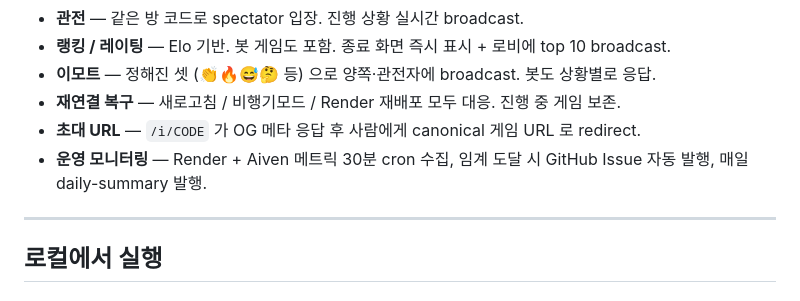
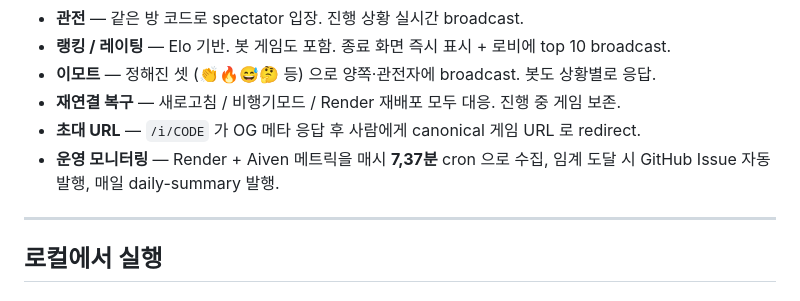
Before and after one commit to seheemynamez/Brian, a Markdown page: README.md, the part around the change. GitHub-like rendering.

Commit message:
docs(readme): 모니터링 cron 표기 통일 — "30분 cron" → "매시 7,37분 cron"
PR #93 self-review 에서 지적된 L111 inconsistency. 같은 README 안에
"30분 cron" (요약 섹션) vs "매시 7분/37분" (배포 섹션) 으로 표현이 갈려
있어, 정확한 후자 표기로 통일.

🤖 Generated with [Claude Code](https://claude.com/claude-code)

Co-Authored-By: Claude Opus 4.7 <noreply@anthropic.com>

```diff
--- a/README.md
+++ b/README.md
@@ -108,7 +108,7 @@ Brian/
 - **이모트** — 정해진 셋 (👏🔥😅🤔 등) 으로 양쪽·관전자에 broadcast. 봇도 상황별로 응답.
 - **재연결 복구** — 새로고침 / 비행기모드 / Render 재배포 모두 대응. 진행 중 게임 보존.
 - **초대 URL** — `/i/CODE` 가 OG 메타 응답 후 사람에게 canonical 게임 URL 로 redirect.
-- **운영 모니터링** — Render + Aiven 메트릭 30분 cron 수집, 임계 도달 시 GitHub Issue 자동 발행, 매일 daily-summary 발행.
+- **운영 모니터링** — Render + Aiven 메트릭을 매시 **7,37분** cron 으로 수집, 임계 도달 시 GitHub Issue 자동 발행, 매일 daily-summary 발행.
 
 ---
 
```
